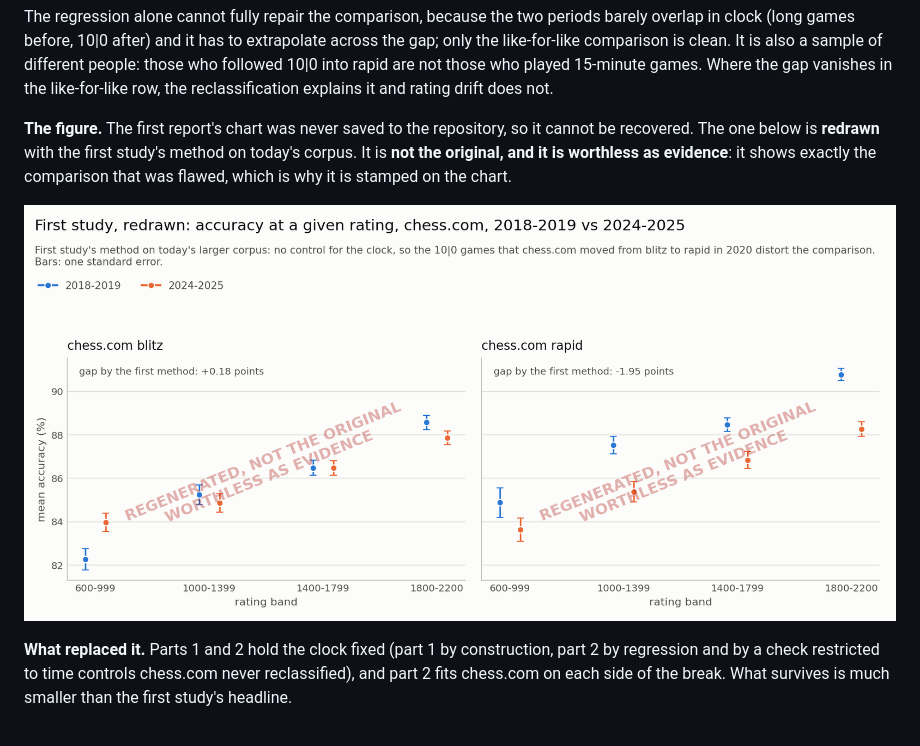
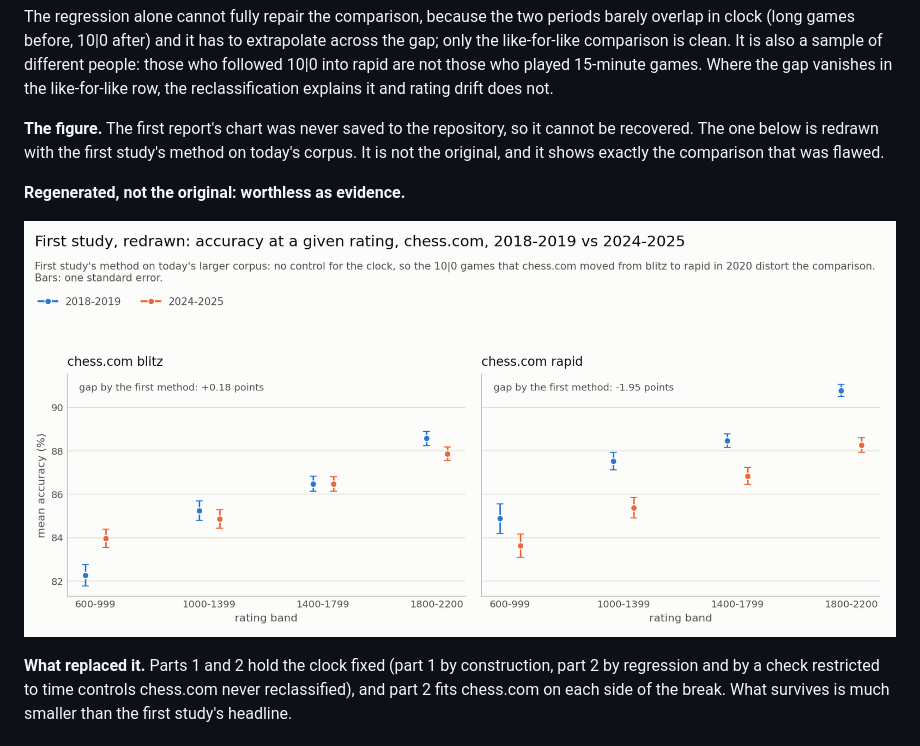
Before and after one commit to Menak49/chess-elo-drift, a Markdown page: reports/findings.md, the part around the change. GitHub-like rendering; pictures changed too: reports/figures/first_study_redrawn.png.

Commit message:
Regenerate the findings and the first-study figure without the stamp

```diff
--- a/reports/findings.md
+++ b/reports/findings.md
@@ -512,7 +512,9 @@ Where both numbers exist (n = 1185), the recomputed accuracy tracks chess.com's
 The regression alone cannot fully repair the comparison, because the two periods barely overlap in clock (long games before, 10|0 after) and it has to extrapolate across the gap; only the like-for-like comparison is clean. It is also a sample of different people: those who followed 10|0 into rapid are not those who played 15-minute games. Where the gap vanishes in the like-for-like row, the reclassification explains it and rating drift does not.
 
 
-**The figure.** The first report's chart was never saved to the repository, so it cannot be recovered. The one below is **redrawn** with the first study's method on today's corpus. It is **not the original, and it is worthless as evidence**: it shows exactly the comparison that was flawed, which is why it is stamped on the chart.
+**The figure.** The first report's chart was never saved to the repository, so it cannot be recovered. The one below is redrawn with the first study's method on today's corpus. It is not the original, and it shows exactly the comparison that was flawed.
+
+**Regenerated, not the original: worthless as evidence.**
 
 ![the first study, redrawn](figures/first_study_redrawn.png)
 
```
